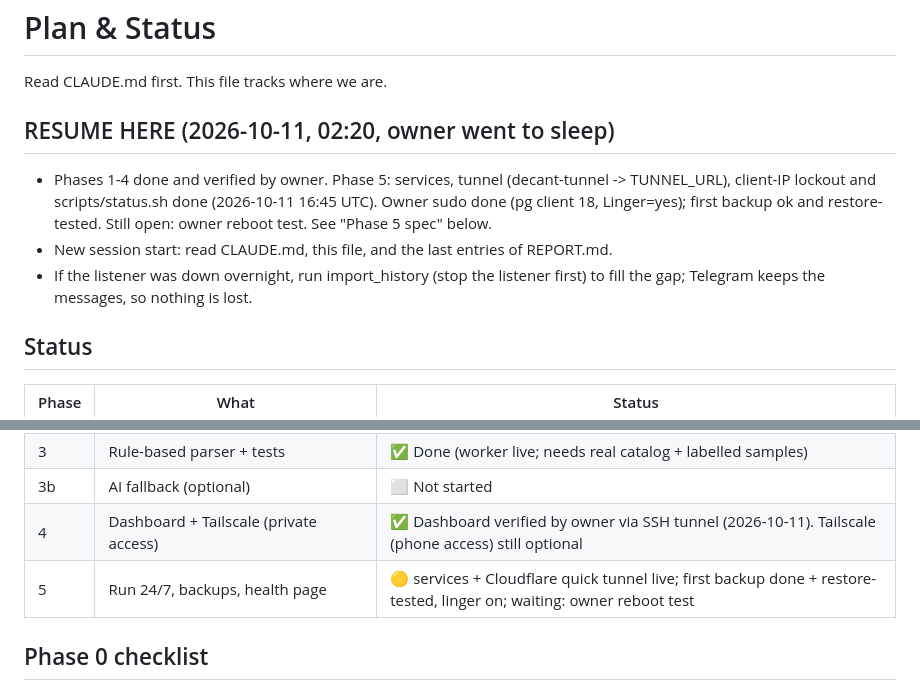
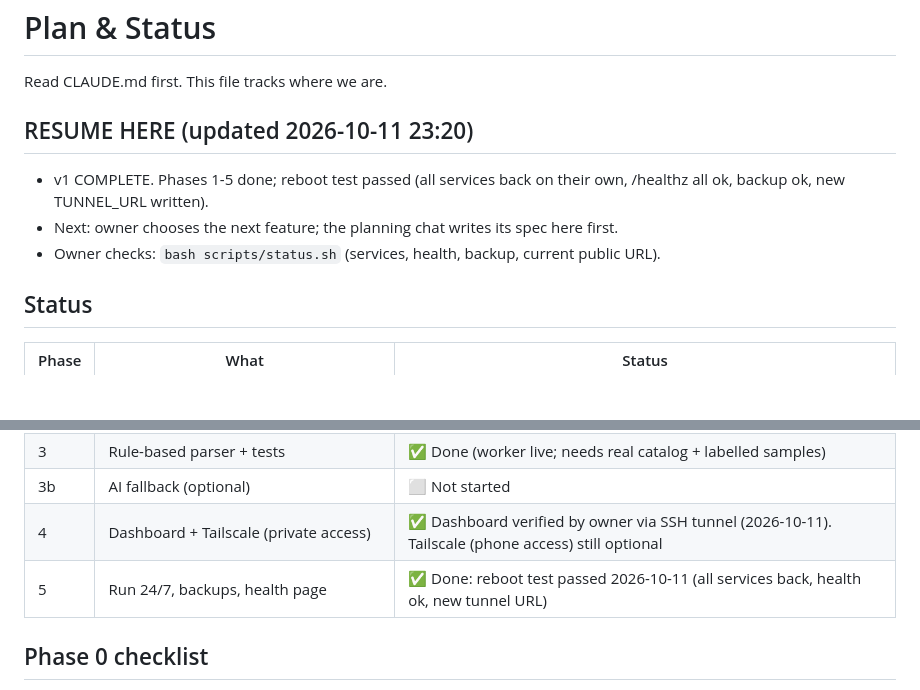
Before and after one commit to kaungkyaw3124/decant-inbox, a Markdown page: PLAN.md, 2 parts joined by grey strips. GitHub-like rendering; blank space fills up the shorter version.

Commit message:
Plan: v1 complete, reboot test passed
Co-Authored-By: Claude Opus 5.5 <noreply@anthropic.com>
Claude-Session: https://claude.ai/code/session_01UNohh21NDvNhzrtoNzsBiu

```diff
--- a/PLAN.md
+++ b/PLAN.md
@@ -2,14 +2,11 @@
 
 Read CLAUDE.md first. This file tracks where we are.
 
-## RESUME HERE (2026-10-11, 02:20, owner went to sleep)
-- Phases 1-4 done and verified by owner. Phase 5: services, tunnel (decant-tunnel ->
-  TUNNEL_URL), client-IP lockout and scripts/status.sh done (2026-10-11 16:45 UTC).
-  Owner sudo done (pg client 18, Linger=yes); first backup ok and restore-tested.
-  Still open: owner reboot test. See "Phase 5 spec" below.
-- New session start: read CLAUDE.md, this file, and the last entries of REPORT.md.
-- If the listener was down overnight, run import_history (stop the listener first)
-  to fill the gap; Telegram keeps the messages, so nothing is lost.
+## RESUME HERE (updated 2026-10-11 23:20)
+- v1 COMPLETE. Phases 1-5 done; reboot test passed (all services back on their own,
+  /healthz all ok, backup ok, new TUNNEL_URL written).
+- Next: owner chooses the next feature; the planning chat writes its spec here first.
+- Owner checks: `bash scripts/status.sh` (services, health, backup, current public URL).
 
 ## Status
 | Phase | What | Status |
@@ -20,7 +17,7 @@ Read CLAUDE.md first. This file tracks where we are.
 | 3 | Rule-based parser + tests | ✅ Done (worker live; needs real catalog + labelled samples) |
 | 3b | AI fallback (optional) | ⬜ Not started |
 | 4 | Dashboard + Tailscale (private access) | ✅ Dashboard verified by owner via SSH tunnel (2026-10-11). Tailscale (phone access) still optional |
-| 5 | Run 24/7, backups, health page | 🟡 services + Cloudflare quick tunnel live; first backup done + restore-tested, linger on; waiting: owner reboot test |
+| 5 | Run 24/7, backups, health page | ✅ Done: reboot test passed 2026-10-11 (all services back, health ok, new tunnel URL) |
 
 ## Phase 0 checklist
 - [x] Step 0: rollback safety net scripts in ~/hardening/
```
